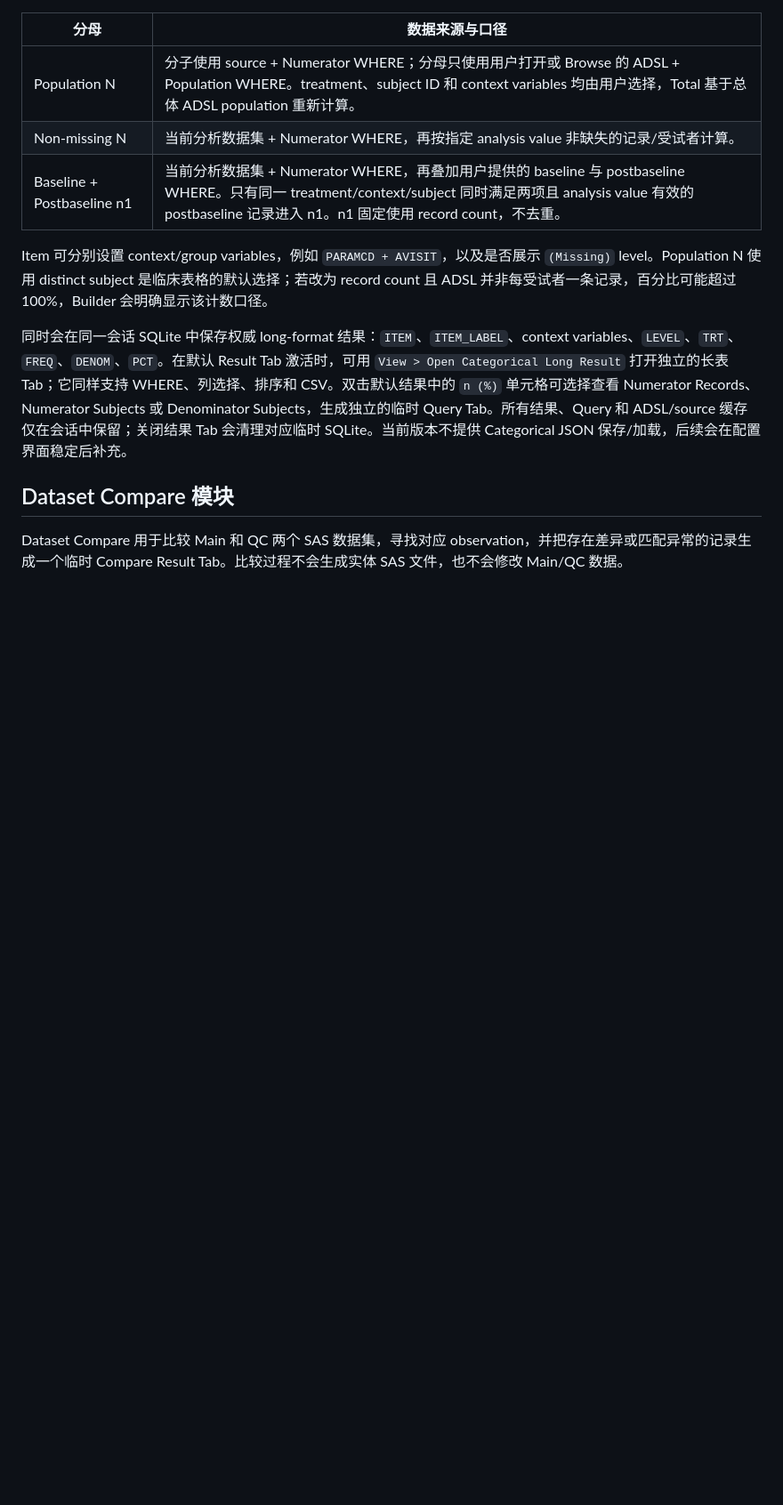
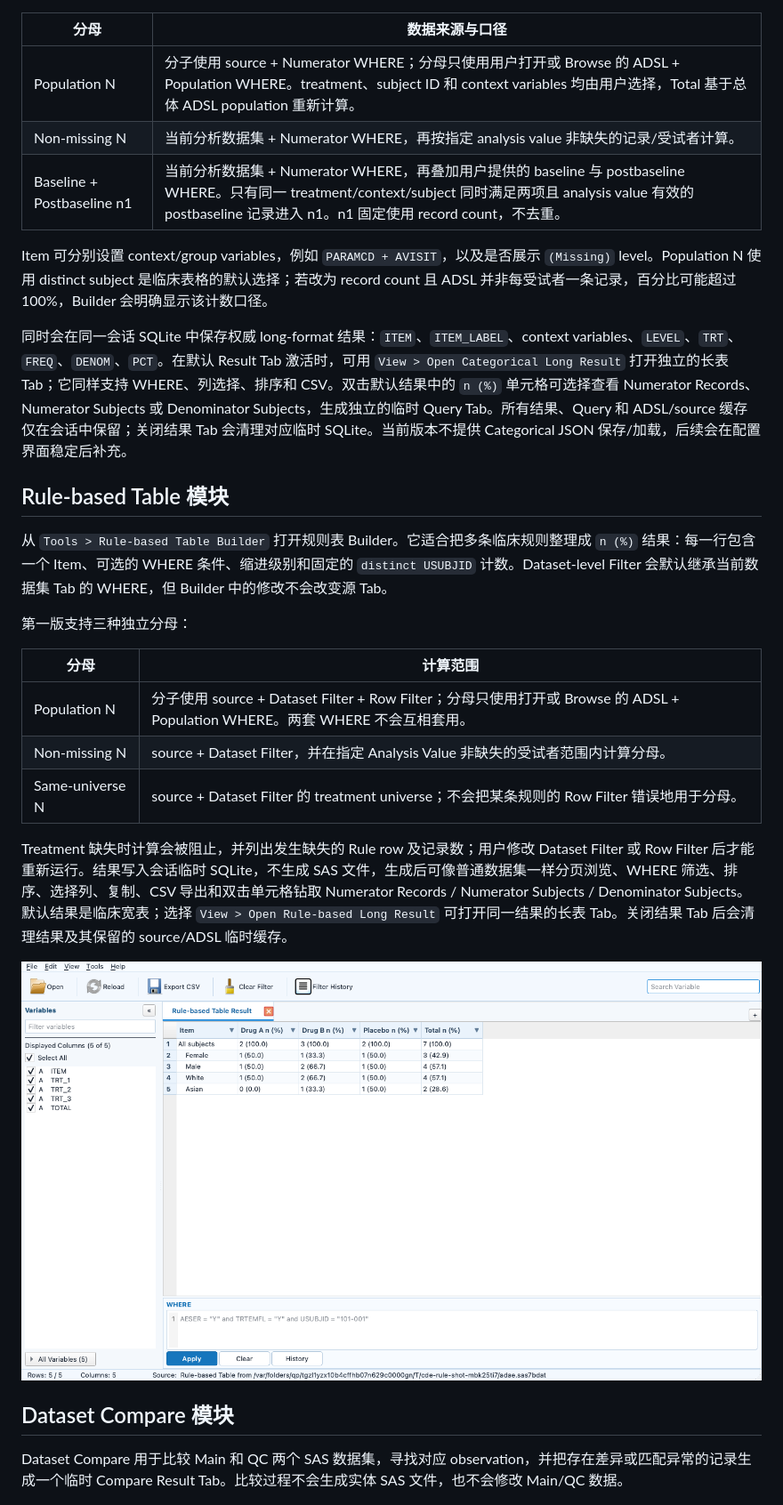
Before and after one commit to Catppl/sas7bdat-viewer, a Markdown page: README.md, the part around the change printed below. Shown: that part at 89% size. Drawn GitHub-style; pictures changed too: docs/screenshots/SASDataViewer-rule-based-result.png (added); blank space fills up the shorter version.

```diff
--- a/README.md
+++ b/README.md
@@ -263,6 +264,22 @@ Query Tab 复用 Variables、WHERE、表头筛选、排序、查找、复制和
 Item 可分别设置 context/group variables，例如 `PARAMCD + AVISIT`，以及是否展示 `(Missing)` level。Population N 使用 distinct subject 是临床表格的默认选择；若改为 record count 且 ADSL 并非每受试者一条记录，百分比可能超过 100%，Builder 会明确显示该计数口径。
 
 同时会在同一会话 SQLite 中保存权威 long-format 结果：`ITEM`、`ITEM_LABEL`、context variables、`LEVEL`、`TRT`、`FREQ`、`DENOM`、`PCT`。在默认 Result Tab 激活时，可用 `View > Open Categorical Long Result` 打开独立的长表 Tab；它同样支持 WHERE、列选择、排序和 CSV。双击默认结果中的 `n (%)` 单元格可选择查看 Numerator Records、Numerator Subjects 或 Denominator Subjects，生成独立的临时 Query Tab。所有结果、Query 和 ADSL/source 缓存仅在会话中保留；关闭结果 Tab 会清理对应临时 SQLite。当前版本不提供 Categorical JSON 保存/加载，后续会在配置界面稳定后补充。
+
+## Rule-based Table 模块
+
+从 `Tools > Rule-based Table Builder` 打开规则表 Builder。它适合把多条临床规则整理成 `n (%)` 结果：每一行包含一个 Item、可选的 WHERE 条件、缩进级别和固定的 `distinct USUBJID` 计数。Dataset-level Filter 会默认继承当前数据集 Tab 的 WHERE，但 Builder 中的修改不会改变源 Tab。
+
+第一版支持三种独立分母：
+
+| 分母 | 计算范围 |
+| --- | --- |
+| Population N | 分子使用 source + Dataset Filter + Row Filter；分母只使用打开或 Browse 的 ADSL + Population WHERE。两套 WHERE 不会互相套用。 |
+| Non-missing N | source + Dataset Filter，并在指定 Analysis Value 非缺失的受试者范围内计算分母。 |
+| Same-universe N | source + Dataset Filter 的 treatment universe；不会把某条规则的 Row Filter 错误地用于分母。 |
+
+Treatment 缺失时计算会被阻止，并列出发生缺失的 Rule row 及记录数；用户修改 Dataset Filter 或 Row Filter 后才能重新运行。结果写入会话临时 SQLite，不生成 SAS 文件，生成后可像普通数据集一样分页浏览、WHERE 筛选、排序、选择列、复制、CSV 导出和双击单元格钻取 Numerator Records / Numerator Subjects / Denominator Subjects。默认结果是临床宽表；选择 `View > Open Rule-based Long Result` 可打开同一结果的长表 Tab。关闭结果 Tab 后会清理结果及其保留的 source/ADSL 临时缓存。
+
+![Rule-based Table 临床宽表结果](docs/screenshots/SASDataViewer-rule-based-result.png)
 
 ## Dataset Compare 模块
 
```
Also changed, not shown: other parts of README.md (+1 -0 lines), README.en.md (+17 -1 lines), 11 other files.
